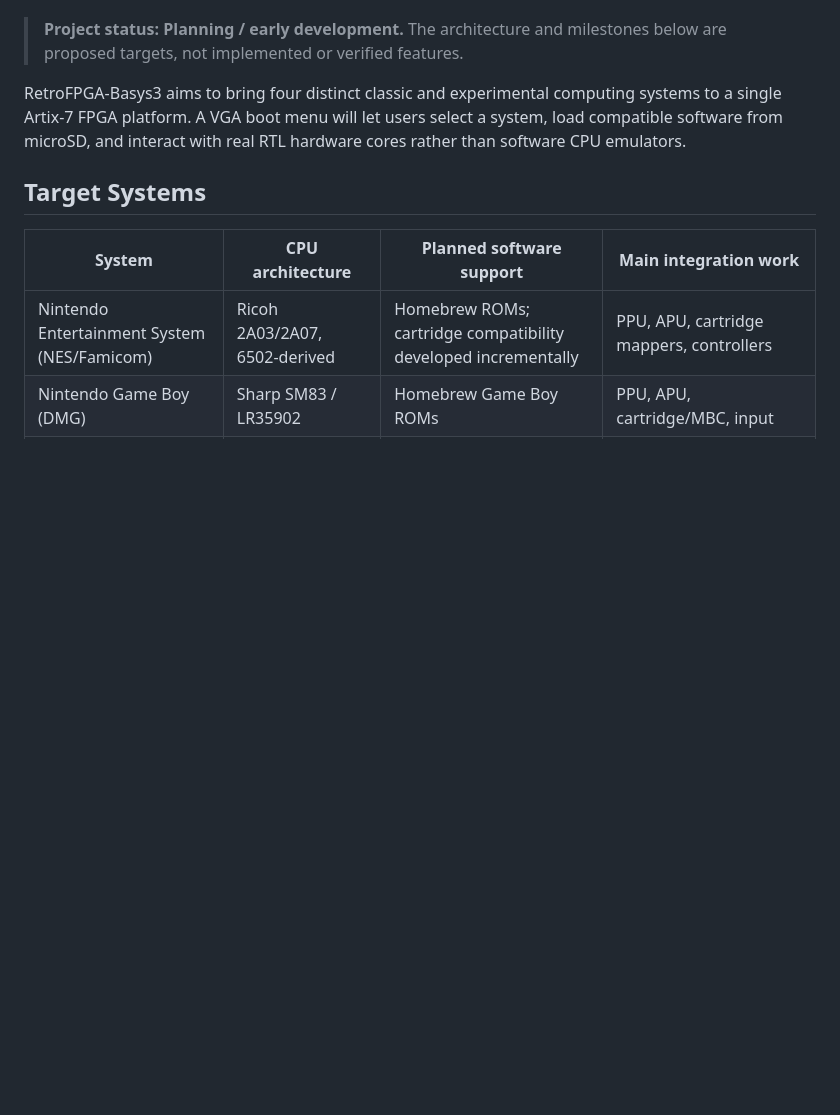
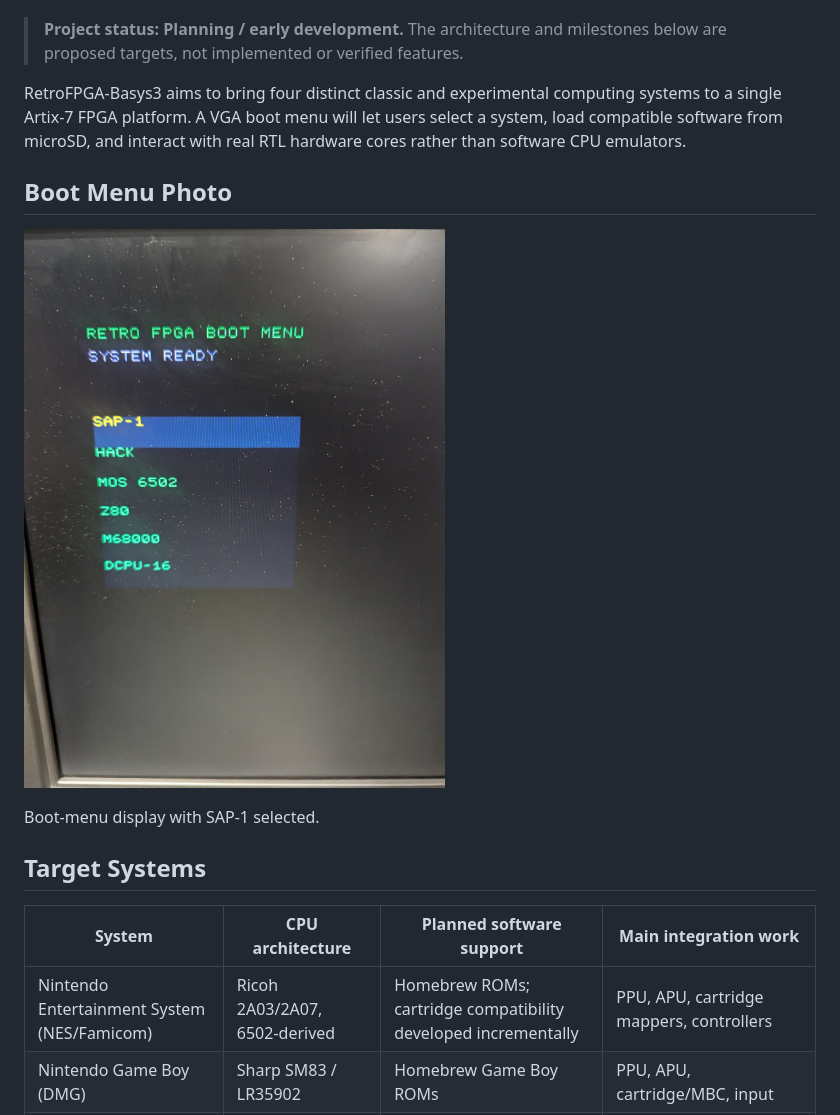
Before and after one commit to johntsaiainow/RetroFPGA-Basys3, a Markdown page: README.md, the part around the change. GitHub-like rendering; pictures changed too: docs/images/boot-menu.jpg (added); blank space fills up the shorter version.

Commit message:
docs: add boot menu hardware photo to README

```diff
--- a/README.md
+++ b/README.md
@@ -5,6 +5,12 @@
 > **Project status: Planning / early development.** The architecture and milestones below are proposed targets, not implemented or verified features.
 
 RetroFPGA-Basys3 aims to bring four distinct classic and experimental computing systems to a single Artix-7 FPGA platform. A VGA boot menu will let users select a system, load compatible software from microSD, and interact with real RTL hardware cores rather than software CPU emulators.
+
+## Boot Menu Photo
+
+![RetroFPGA boot menu showing SYSTEM READY and the SAP-1, HACK, MOS 6502, Z80, M68000, and DCPU-16 options](docs/images/boot-menu.jpg)
+
+Boot-menu display with SAP-1 selected.
 
 ## Target Systems
 
```
